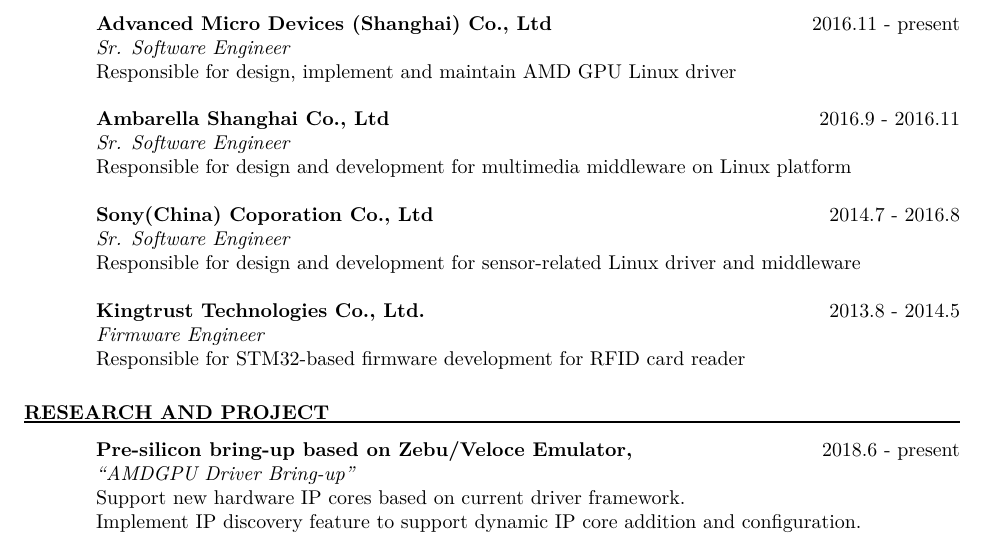
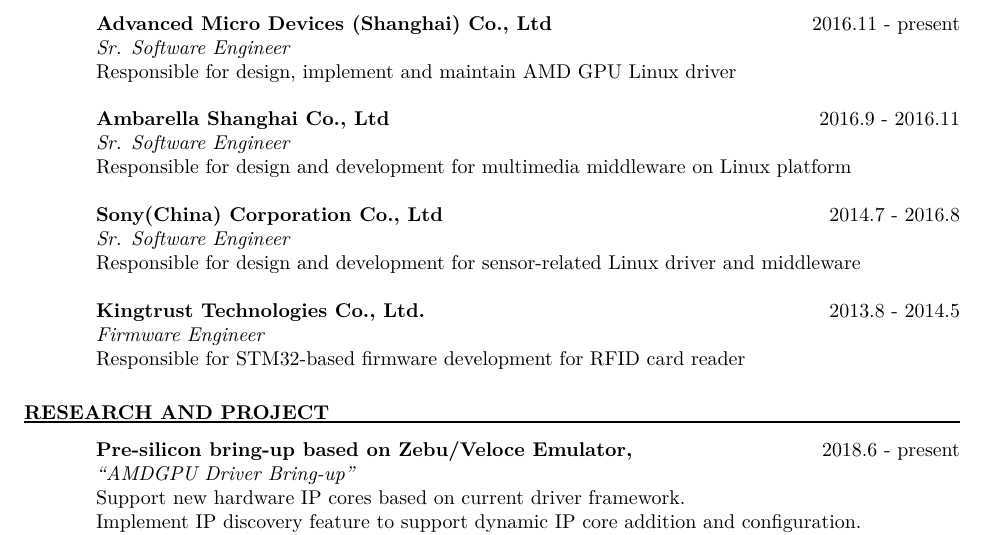
Before and after one commit to llseek/resume, a LaTeX CV (en/resume_en.tex): part of page 1 of 2, cut so that both start at the same text. Compiled offline with XeLaTeX.

Commit message:
en: fix typo
Signed-off-by: Xiaojie Yuan <xiaojie.yuan@amd.com>

```diff
--- a/en/resume_en.tex
+++ b/en/resume_en.tex
@@ -50,7 +50,7 @@
    \emph{Sr. Software Engineer\\}
    Responsible for design and development for multimedia middleware on Linux platform
 
-   {\bf Sony(China) Coporation Co., Ltd} {\hfill 2014.7 - 2016.8\\}
+   {\bf Sony(China) Corporation Co., Ltd} {\hfill 2014.7 - 2016.8\\}
    \emph{Sr. Software Engineer\\}
    Responsible for design and development for sensor-related Linux driver and middleware
 
```
